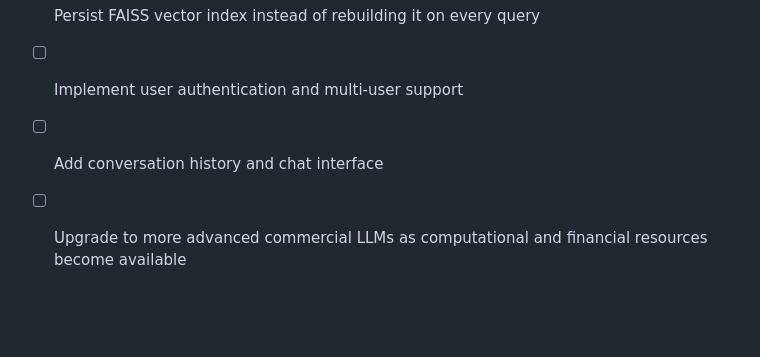
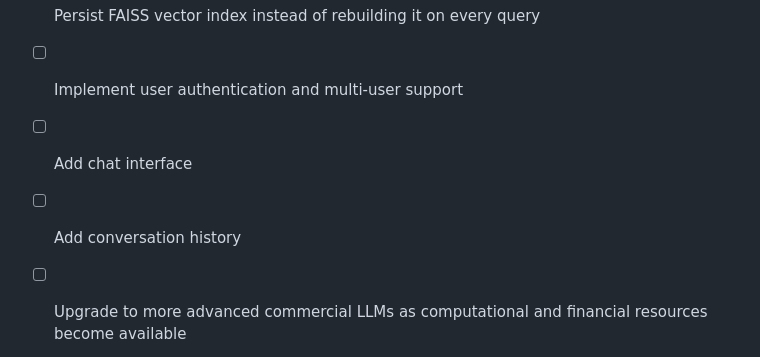
Before and after one commit to Daniyaliranmehr/Document-Question-Answering-System, a Markdown page: README.md, the part around the change. Drawn GitHub-style; blank space fills up the shorter version.

```diff
--- a/README.md
+++ b/README.md
@@ -479,5 +479,6 @@ Local project directory is mounted into the container for development.
 - [x] Support additional document formats (PDF, TXT)
 - [ ] Persist FAISS vector index instead of rebuilding it on every query
 - [ ] Implement user authentication and multi-user support
-- [ ] Add conversation history and chat interface
+- [ ] Add chat interface
+- [ ] Add conversation history
 - [ ] Upgrade to more advanced commercial LLMs as computational and financial resources become available
```
